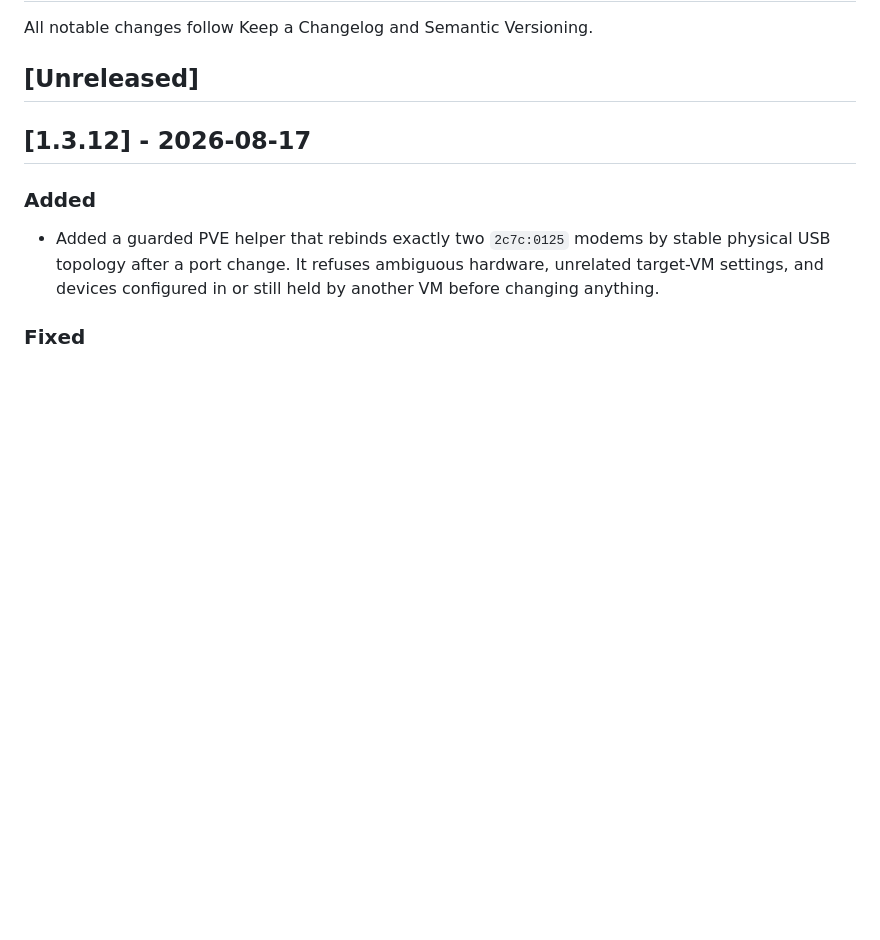
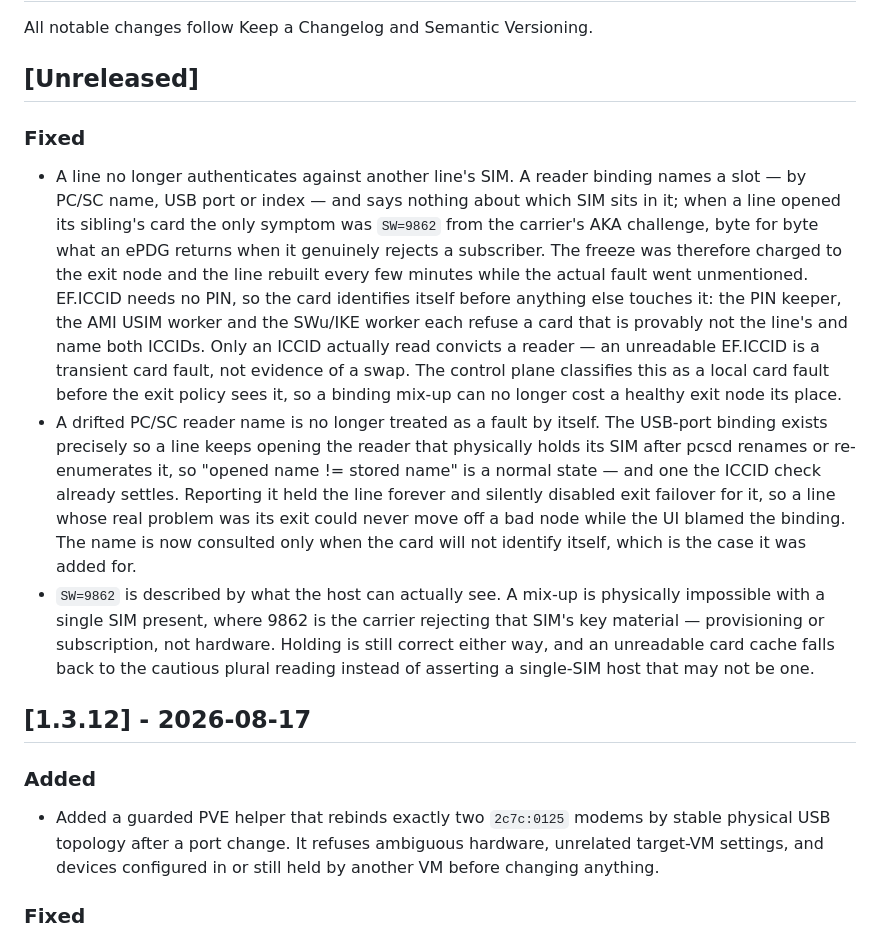
Before and after one commit to 6mb/mdd-sim-gateway, a Markdown page: CHANGELOG.md, the part around the change. Drawn GitHub-style; blank space fills up the shorter version.

Commit message:
docs: record the wrong-card detection changes
The three commits that taught a line to refuse another line's SIM landed without changelog
entries. Written now while the reasoning is still recoverable: what the symptom was
(SW=9862, indistinguishable from a genuine subscriber rejection, so the freeze was charged
to the exit node), why EF.ICCID settles it, and why a drifted reader name is not by itself
a fault -- that correction mattered most, since reporting it held the line forever and
silently disabled exit failover for it.

Co-Authored-By: Claude Opus 5 <noreply@anthropic.com>

```diff
--- a/CHANGELOG.md
+++ b/CHANGELOG.md
@@ -3,6 +3,32 @@
 All notable changes follow Keep a Changelog and Semantic Versioning.
 
 ## [Unreleased]
+
+### Fixed
+
+- A line no longer authenticates against another line's SIM. A reader binding names a slot —
+  by PC/SC name, USB port or index — and says nothing about which SIM sits in it; when a line
+  opened its sibling's card the only symptom was `SW=9862` from the carrier's AKA challenge,
+  byte for byte what an ePDG returns when it genuinely rejects a subscriber. The freeze was
+  therefore charged to the exit node and the line rebuilt every few minutes while the actual
+  fault went unmentioned. EF.ICCID needs no PIN, so the card identifies itself before anything
+  else touches it: the PIN keeper, the AMI USIM worker and the SWu/IKE worker each refuse a
+  card that is provably not the line's and name both ICCIDs. Only an ICCID actually read
+  convicts a reader — an unreadable EF.ICCID is a transient card fault, not evidence of a swap.
+  The control plane classifies this as a local card fault before the exit policy sees it, so a
+  binding mix-up can no longer cost a healthy exit node its place.
+- A drifted PC/SC reader name is no longer treated as a fault by itself. The USB-port binding
+  exists precisely so a line keeps opening the reader that physically holds its SIM after
+  pcscd renames or re-enumerates it, so "opened name != stored name" is a normal state — and
+  one the ICCID check already settles. Reporting it held the line forever and silently
+  disabled exit failover for it, so a line whose real problem was its exit could never move
+  off a bad node while the UI blamed the binding. The name is now consulted only when the card
+  will not identify itself, which is the case it was added for.
+- `SW=9862` is described by what the host can actually see. A mix-up is physically impossible
+  with a single SIM present, where 9862 is the carrier rejecting that SIM's key material —
+  provisioning or subscription, not hardware. Holding is still correct either way, and an
+  unreadable card cache falls back to the cautious plural reading instead of asserting a
+  single-SIM host that may not be one.
 
 ## [1.3.12] - 2026-08-17
 
```
